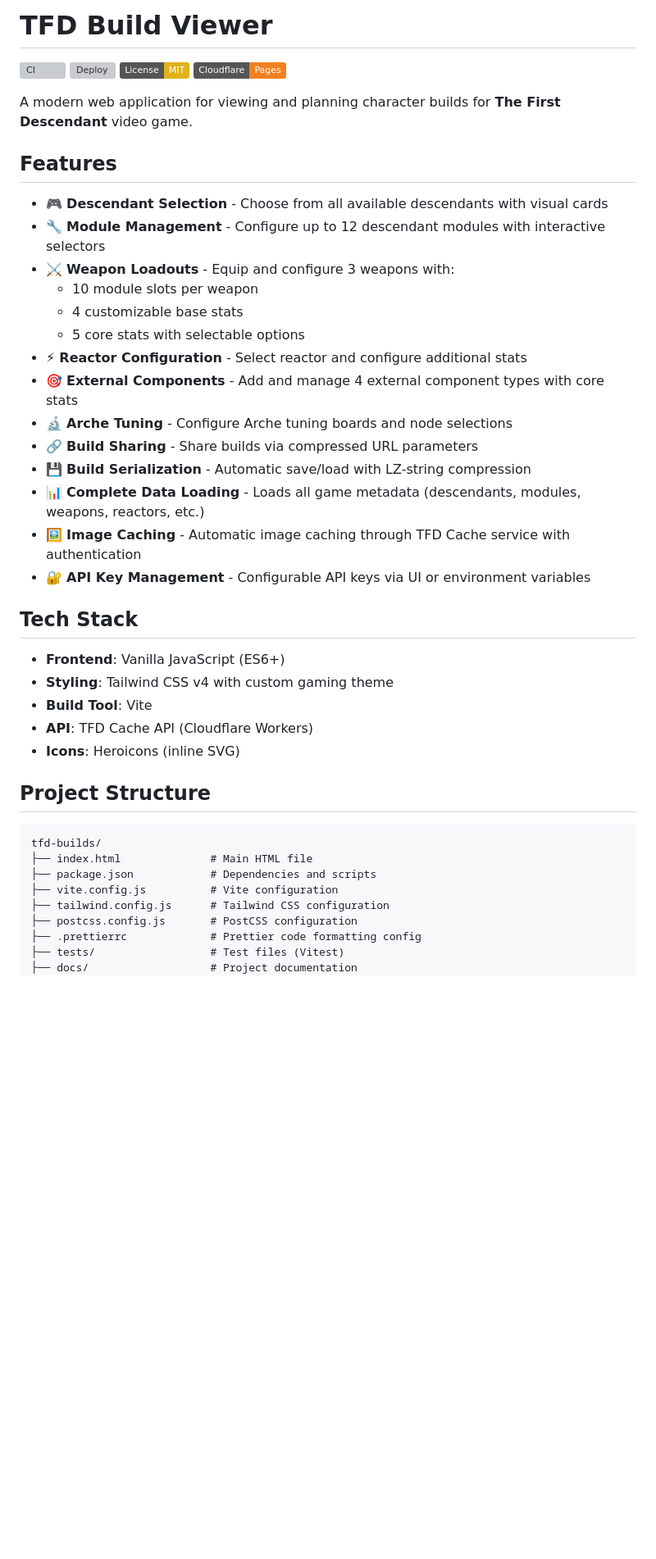
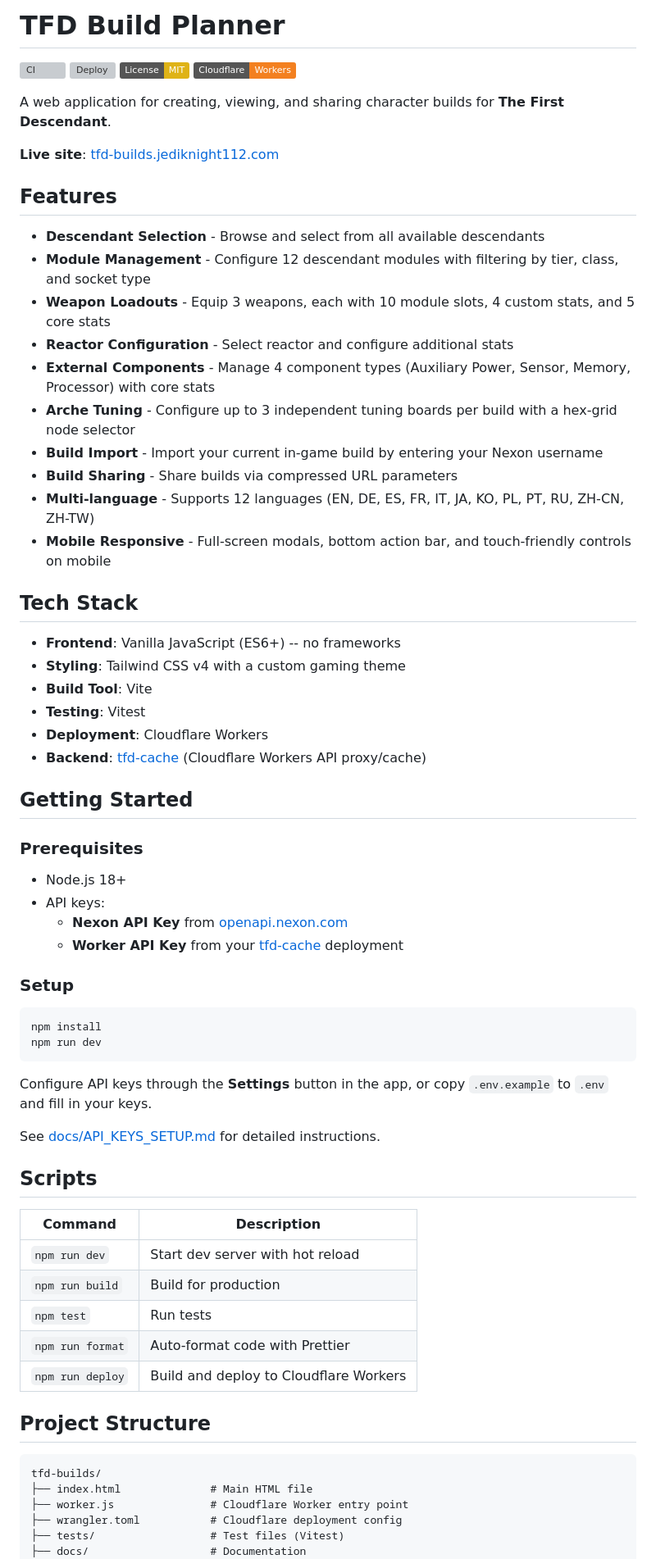
Before and after one commit to jediknight112/tfd-builds, a Markdown page: README.md, the part around one of its changes. Shown at 82% size. Drawn GitHub-style; badges without logos; blank space fills up the shorter version; grey boxes are pictures that could not be loaded.

````diff
--- a/README.md
+++ b/README.md
@@ -1,47 +1,73 @@
-# TFD Build Viewer
+# TFD Build Planner
 
 [![CI](https://github.com/jediknight112/tfd-builds/actions/workflows/ci.yml/badge.svg)](https://github.com/jediknight112/tfd-builds/actions/workflows/ci.yml)
 [![Deploy](https://github.com/jediknight112/tfd-builds/actions/workflows/deploy.yml/badge.svg)](https://github.com/jediknight112/tfd-builds/actions/workflows/deploy.yml)
 [![License: MIT](https://img.shields.io/badge/License-MIT-yellow.svg)](LICENSE)
-[![Cloudflare Pages](https://img.shields.io/badge/Cloudflare-Pages-F38020?logo=cloudflare&logoColor=white)](https://pages.cloudflare.com)
+[![Cloudflare Workers](https://img.shields.io/badge/Cloudflare-Workers-F38020?logo=cloudflare&logoColor=white)](https://workers.cloudflare.com)
 
-A modern web application for viewing and planning character builds for **The First Descendant** video game.
+A web application for creating, viewing, and sharing character builds for **The First Descendant**.
+
+**Live site**: [tfd-builds.jediknight112.com](https://tfd-builds.jediknight112.com)
 
 ## Features
 
-- 🎮 **Descendant Selection** - Choose from all available descendants with visual cards
-- 🔧 **Module Management** - Configure up to 12 descendant modules with interactive selectors
-- ⚔️ **Weapon Loadouts** - Equip and configure 3 weapons with:
-  - 10 module slots per weapon
-  - 4 customizable base stats
-  - 5 core stats with selectable options
-- ⚡ **Reactor Configuration** - Select reactor and configure additional stats
-- 🎯 **External Components** - Add and manage 4 external component types with core stats
-- 🔬 **Arche Tuning** - Configure Arche tuning boards and node selections
-- 🔗 **Build Sharing** - Share builds via compressed URL parameters
-- 💾 **Build Serialization** - Automatic save/load with LZ-string compression
-- 📊 **Complete Data Loading** - Loads all game metadata (descendants, modules, weapons, reactors, etc.)
-- 🖼️ **Image Caching** - Automatic image caching through TFD Cache service with authentication
-- 🔐 **API Key Management** - Configurable API keys via UI or environment variables
+- **Descendant Selection** - Browse and select from all available descendants
+- **Module Management** - Configure 12 descendant modules with filtering by tier, class, and socket type
+- **Weapon Loadouts** - Equip 3 weapons, each with 10 module slots, 4 custom stats, and 5 core stats
+- **Reactor Configuration** - Select reactor and configure additional stats
+- **External Components** - Manage 4 component types (Auxiliary Power, Sensor, Memory, Processor) with core stats
+- **Arche Tuning** - Configure up to 3 independent tuning boards per build with a hex-grid node selector
+- **Build Import** - Import your current in-game build by entering your Nexon username
+- **Build Sharing** - Share builds via compressed URL parameters
+- **Multi-language** - Supports 12 languages (EN, DE, ES, FR, IT, JA, KO, PL, PT, RU, ZH-CN, ZH-TW)
+- **Mobile Responsive** - Full-screen modals, bottom action bar, and touch-friendly controls on mobile
 
 ## Tech Stack
 
-- **Frontend**: Vanilla JavaScript (ES6+)
-- **Styling**: Tailwind CSS v4 with custom gaming theme
+- **Frontend**: Vanilla JavaScript (ES6+) -- no frameworks
+- **Styling**: Tailwind CSS v4 with a custom gaming theme
 - **Build Tool**: Vite
-- **API**: TFD Cache API (Cloudflare Workers)
-- **Icons**: Heroicons (inline SVG)
+- **Testing**: Vitest
+- **Deployment**: Cloudflare Workers
+- **Backend**: [tfd-cache](https://github.com/jediknight112/tfd-cache) (Cloudflare Workers API proxy/cache)
+
+## Getting Started
+
+### Prerequisites
+
+- Node.js 18+
+- API keys:
+  - **Nexon API Key** from [openapi.nexon.com](https://openapi.nexon.com/)
+  - **Worker API Key** from your [tfd-cache](https://github.com/jediknight112/tfd-cache) deployment
+
+### Setup
+
+```bash
+npm install
+npm run dev
+```
+
+Configure API keys through the **Settings** button in the app, or copy `.env.example` to `.env` and fill in your keys.
+
+See [docs/API_KEYS_SETUP.md](docs/API_KEYS_SETUP.md) for detailed instructions.
+
+## Scripts
+
+| Command          | Description                            |
+| ---------------- | -------------------------------------- |
+| `npm run dev`    | Start dev server with hot reload       |
+| `npm run build`  | Build for production                   |
+| `npm test`       | Run tests                              |
+| `npm run format` | Auto-format code with Prettier         |
+| `npm run deploy` | Build and deploy to Cloudflare Workers |
 
 ## Project Structure
 
 ```
 tfd-builds/
 ├── index.html              # Main HTML file
-├── package.json            # Dependencies and scripts
-├── vite.config.js          # Vite configuration
-├── tailwind.config.js      # Tailwind CSS configuration
-├── postcss.config.js       # PostCSS configuration
-├── .prettierrc             # Prettier code formatting config
+├── worker.js               # Cloudflare Worker entry point
+├── wrangler.toml           # Cloudflare deployment config
 ├── tests/                  # Test files (Vitest)
-├── docs/                   # Project documentation
+├── docs/                   # Documentation
 └── src/
````
Also changed, not shown: other parts of README.md (+26 -189 lines).
